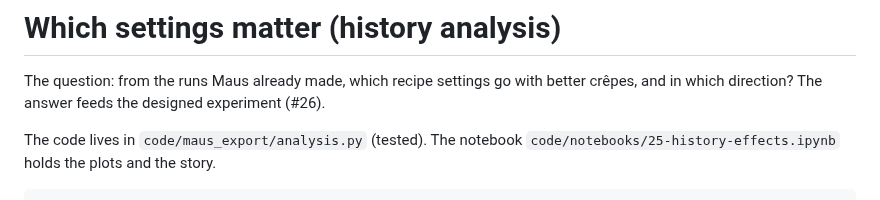
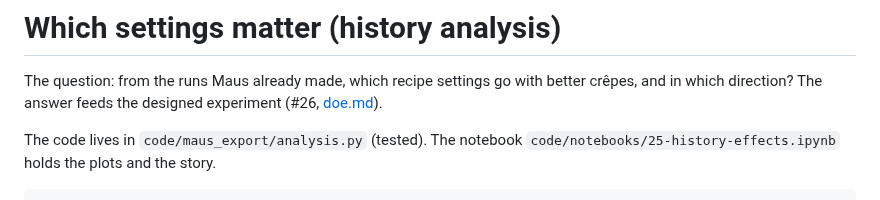
Before and after one commit to leonardoAB1/maus-crepe-insights, a Markdown page: documentation/analysis.md, the part around the change. Rendered like a GitHub page.

```diff
--- a/documentation/analysis.md
+++ b/documentation/analysis.md
@@ -2,7 +2,7 @@
 
 The question: from the runs Maus already made, which recipe settings go with
 better crêpes, and in which direction? The answer feeds the designed experiment
-(#26).
+(#26, [doe.md](doe.md)).
 
 The code lives in `code/maus_export/analysis.py` (tested). The notebook
 `code/notebooks/25-history-effects.ipynb` holds the plots and the story.
```
Also changed, not shown: documentation/doe.md (added, +106 -0 lines), readme.md (+5 -0 lines).
